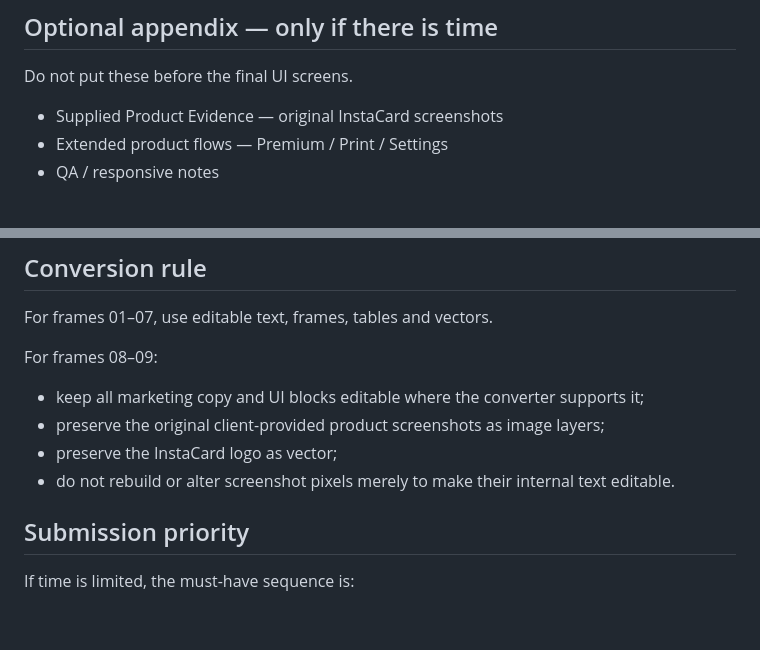
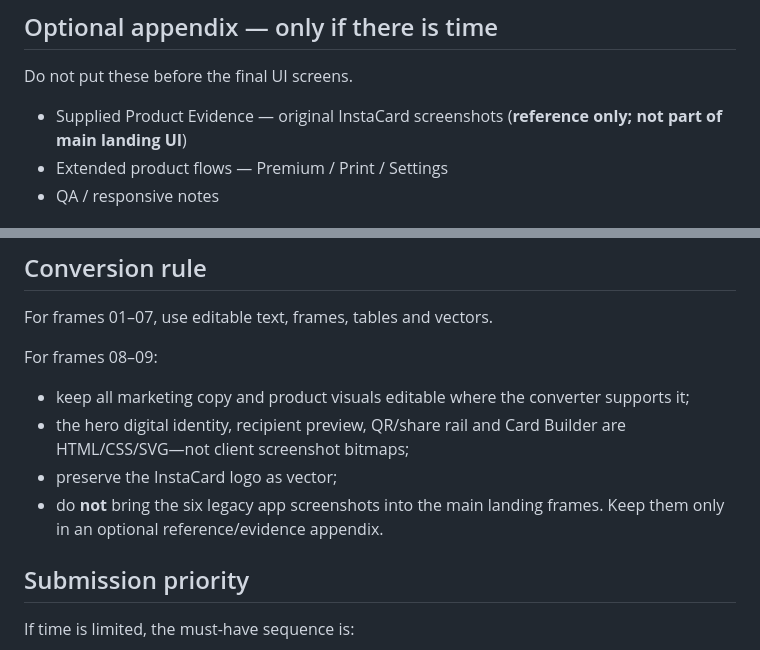
Before and after one commit to Ngh1aa/BCA_Test, a Markdown page: docs/figma-frame-inventory.md, 2 parts joined by grey strips. Rendered like a GitHub page; blank space fills up the shorter version.

Commit message:
Update Figma inventory for editable custom visuals

```diff
--- a/docs/figma-frame-inventory.md
+++ b/docs/figma-frame-inventory.md
@@ -22,7 +22,7 @@ The goal is a **short recruiter-facing case presentation**, not a long portfolio
 ## Optional appendix — only if there is time
 Do not put these before the final UI screens.
 
-- Supplied Product Evidence — original InstaCard screenshots
+- Supplied Product Evidence — original InstaCard screenshots (**reference only; not part of main landing UI**)
 - Extended product flows — Premium / Print / Settings
 - QA / responsive notes
 
@@ -45,10 +45,10 @@ BCA — InstaCard
 For frames 01–07, use editable text, frames, tables and vectors.
 
 For frames 08–09:
-- keep all marketing copy and UI blocks editable where the converter supports it;
-- preserve the original client-provided product screenshots as image layers;
+- keep all marketing copy and product visuals editable where the converter supports it;
+- the hero digital identity, recipient preview, QR/share rail and Card Builder are HTML/CSS/SVG—not client screenshot bitmaps;
 - preserve the InstaCard logo as vector;
-- do not rebuild or alter screenshot pixels merely to make their internal text editable.
+- do **not** bring the six legacy app screenshots into the main landing frames. Keep them only in an optional reference/evidence appendix.
 
 ## Submission priority
 If time is limited, the must-have sequence is:
```
